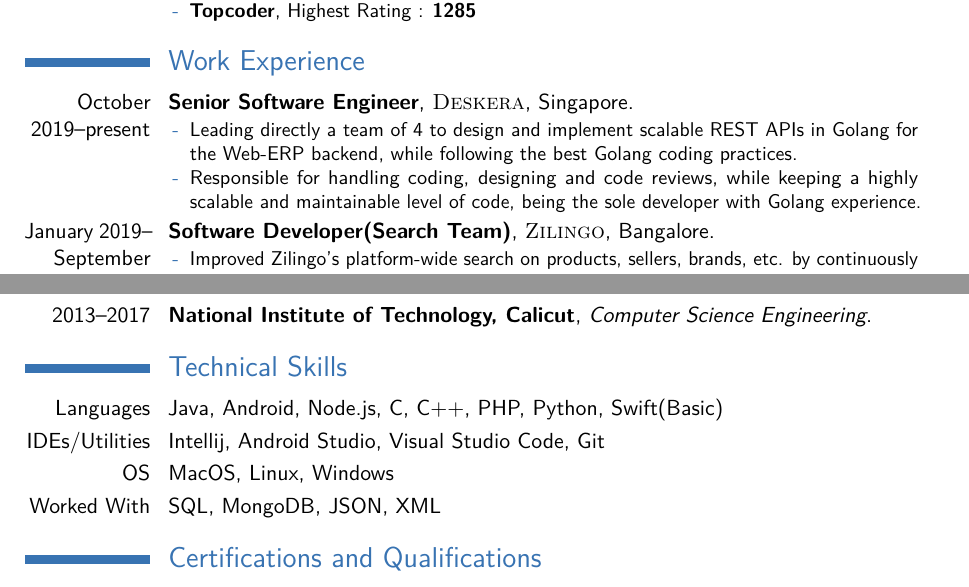
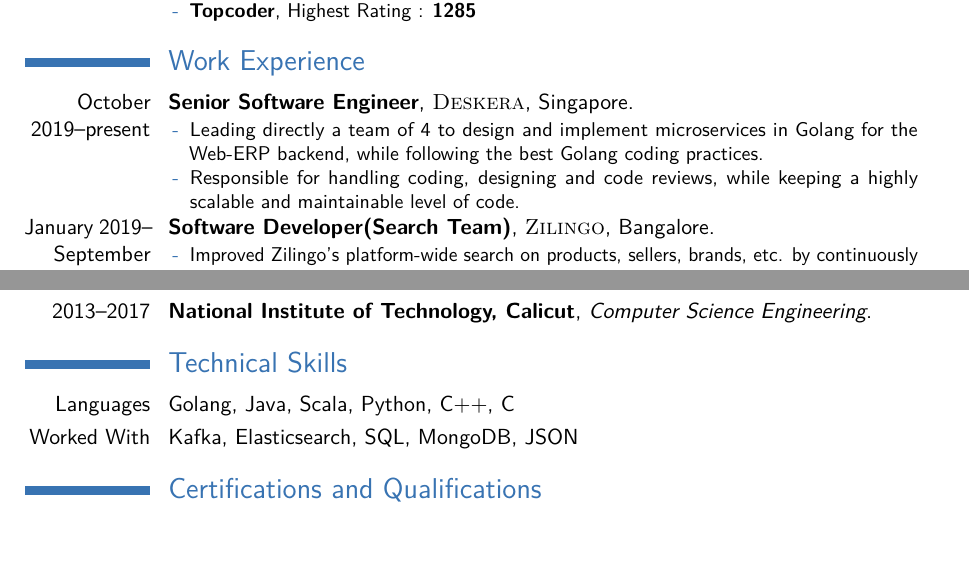
Before and after one commit to rahulkhairwar/curriculum-vitae, a LaTeX CV (cv_7.tex): two parts of pages 1 and 2 of 2, joined at a grey line, cut so that both start at the same text, the shorter picture padded with empty space. Compiled offline with pdfLaTeX.

Commit message:
Changes in technical skills

```diff
--- a/cv_7.tex
+++ b/cv_7.tex
@@ -98,8 +98,8 @@ An enthusiastic Software Engineer with 2+ years experience developing robust and
 \section{Work Experience}
 \cventry{October 2019--present}{Senior Software Engineer}{\textsc{Deskera}}{Singapore}{}{
 \begin{itemize}
-    \item Leading directly a team of 4 to design and implement scalable REST APIs in Golang for the Web-ERP backend, while following the best Golang coding practices.
-    \item Responsible for handling coding, designing and code reviews, while keeping a highly scalable and maintainable level of code, being the sole developer with Golang experience.
+    \item Leading directly a team of 4 to design and implement microservices in Golang for the Web-ERP backend, while following the best Golang coding practices.
+    \item Responsible for handling coding, designing and code reviews, while keeping a highly scalable and maintainable level of code.
 \end{itemize}
 }
 
@@ -191,10 +191,8 @@ May 2017}{Intellij IDEA Plugin to automate testing for Codeforces Contests}{}{}{
 
 \section{Technical Skills}
 
-\cvitem{Languages}{Java, Android, Node.js, C, C++, PHP, Python, Swift(Basic)}
-\cvitem{IDEs/Utilities}{Intellij, Android Studio, Visual Studio Code, Git}
-\cvitem{OS}{MacOS, Linux, Windows}
-\cvitem{Worked With}{SQL, MongoDB, JSON, XML}
+\cvitem{Languages}{Golang, Java, Scala, Python, C++, C}
+\cvitem{Worked With}{Kafka, Elasticsearch, SQL, MongoDB, JSON}
 
 
 %----------------------------------------------------------------------------------------
```
